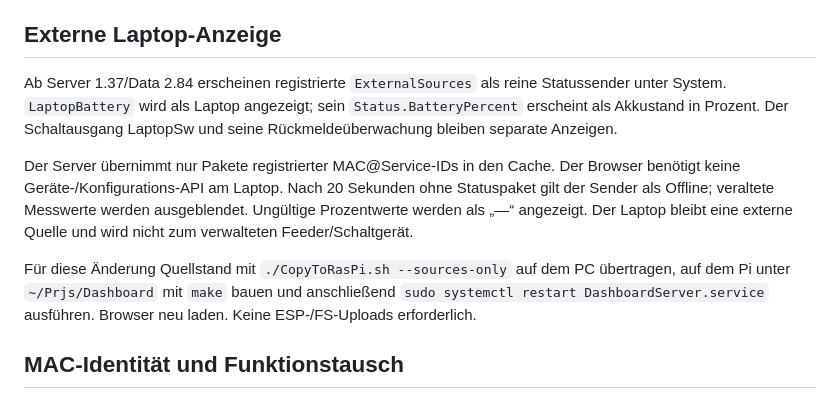
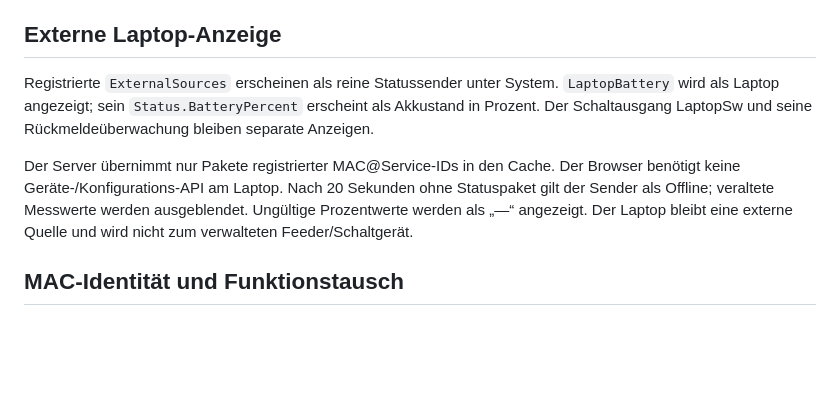
Before and after one commit to gneiss15/AquariumControl, a Markdown page: Dashboard/README.DE.md, the part around one of its changes. GitHub-like rendering; blank space fills up the shorter version.

Commit message:
Remove laptop display change history from Dashboard documentation

```diff
--- a/Dashboard/README.DE.md
+++ b/Dashboard/README.DE.md
@@ -11,8 +11,7 @@ Separate Übersicht und Bedienoberfläche für mehrere Dashboard-kompatible Ger
 
 ## Externe Laptop-Anzeige
 
-Ab Server 1.37/Data 2.84 erscheinen registrierte `ExternalSources` als reine
-Statussender unter System. `LaptopBattery` wird als Laptop angezeigt; sein
+Registrierte `ExternalSources` erscheinen als reine Statussender unter System. `LaptopBattery` wird als Laptop angezeigt; sein
 `Status.BatteryPercent` erscheint als Akkustand in Prozent. Der Schaltausgang
 LaptopSw und seine Rückmeldeüberwachung bleiben separate Anzeigen.
 
@@ -21,11 +20,6 @@ Der Browser benötigt keine Geräte-/Konfigurations-API am Laptop. Nach 20 Sekun
 ohne Statuspaket gilt der Sender als Offline; veraltete Messwerte werden
 ausgeblendet. Ungültige Prozentwerte werden als „—“ angezeigt. Der Laptop bleibt
 eine externe Quelle und wird nicht zum verwalteten Feeder/Schaltgerät.
-
-Für diese Änderung Quellstand mit `./CopyToRasPi.sh --sources-only` auf dem PC
-übertragen, auf dem Pi unter `~/Prjs/Dashboard` mit `make` bauen und anschließend
-`sudo systemctl restart DashboardServer.service` ausführen. Browser neu laden.
-Keine ESP-/FS-Uploads erforderlich.
 
 ## MAC-Identität und Funktionstausch
 
```
Also changed, not shown: other parts of Dashboard/README.DE.md (+1 -1 lines).
